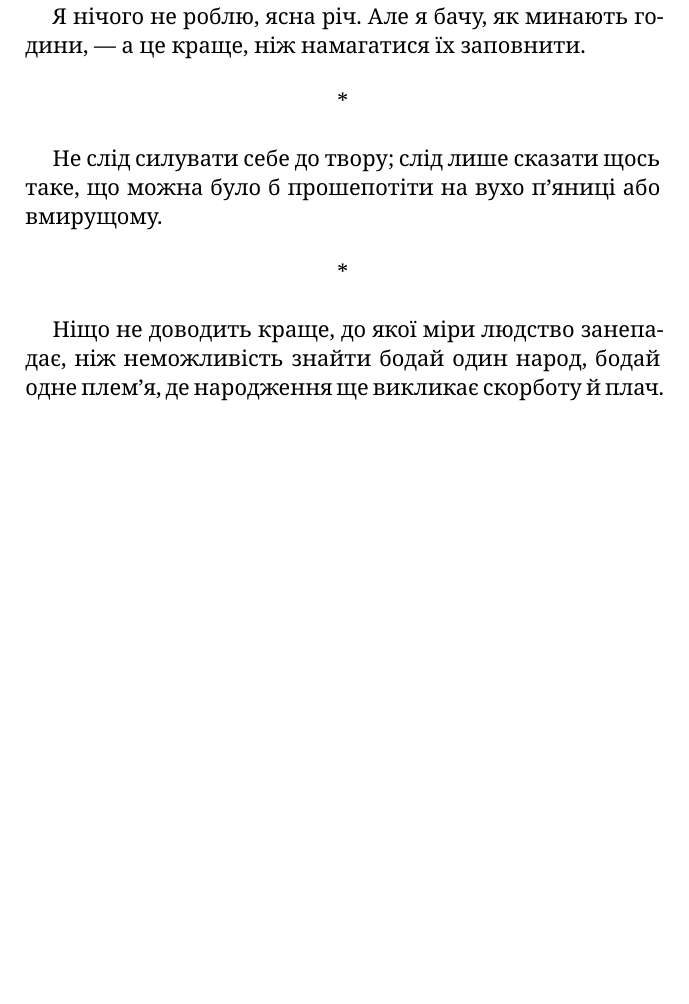
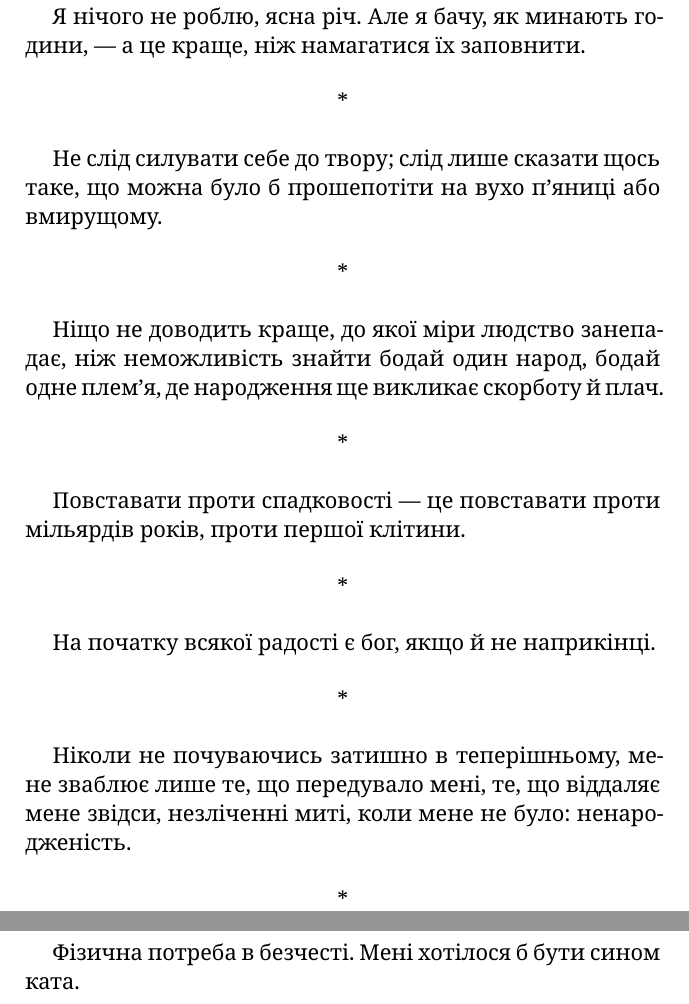
Before and after one commit to rillsvai/cioran-inconvenient-uk, a LaTeX book (main.tex, which reads chapters/section-01.tex): part of page 4 of 15 before the commit and two parts of pages 4 and 5 of 16 after it, the two joined at a grey line, cut so that both start at the same text, the shorter picture padded with empty space. Compiled offline with XeLaTeX.

Commit message:
12.06.2026

```diff
--- a/chapters/section-01.tex
+++ b/chapters/section-01.tex
@@ -64,3 +64,28 @@
 \begin{aphorism}
 Ніщо не доводить краще, до якої міри людство занепадає, ніж неможливість знайти бодай один народ, бодай одне плем'я, де народження ще викликає скорботу й плач.
 \end{aphorism}
+
+\asterism
+
+\begin{aphorism}
+Повставати проти спадковості — це повставати проти мільярдів років, проти першої клітини.
+\end{aphorism}
+
+\asterism
+
+\begin{aphorism}
+На початку всякої радості є бог, якщо й не наприкінці.
+\end{aphorism}
+
+\asterism
+
+\begin{aphorism}
+Ніколи не почуваючись затишно в теперішньому, мене зваблює лише те, що передувало мені, те, що віддаляє мене звідси, незліченні миті,
+коли мене не було: ненародженість.
+\end{aphorism}
+
+\asterism
+
+\begin{aphorism}
+Фізична потреба в безчесті. Мені хотілося б бути сином ката.
+\end{aphorism}
```
